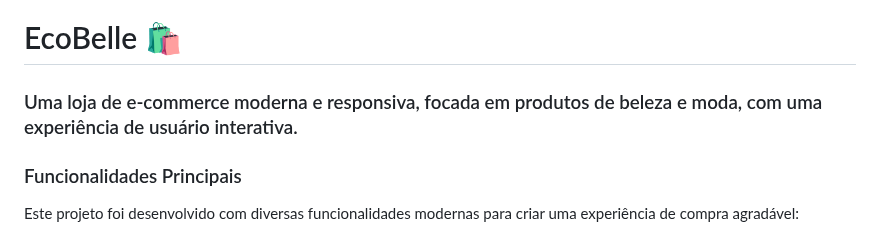
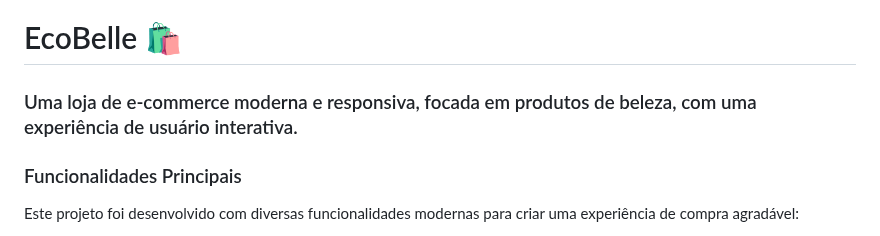
Before and after one commit to RIGUETE-PEDRO/ecommerce, a Markdown page: Readme.md, the part around the change. Drawn GitHub-style.

```diff
--- a/Readme.md
+++ b/Readme.md
@@ -1,6 +1,6 @@
 # EcoBelle 🛍️
 
-### Uma loja de e-commerce moderna e responsiva, focada em produtos de beleza e moda, com uma experiência de usuário interativa.
+### Uma loja de e-commerce moderna e responsiva, focada em produtos de beleza, com uma experiência de usuário interativa.
 
 
 ###  Funcionalidades Principais
```
